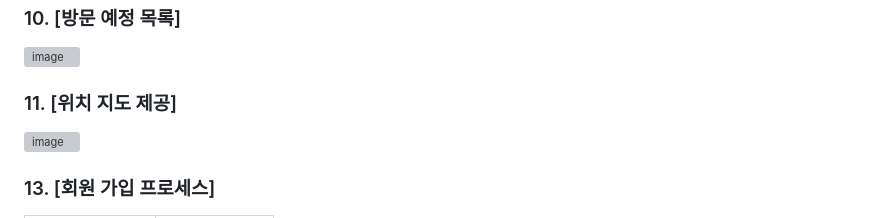
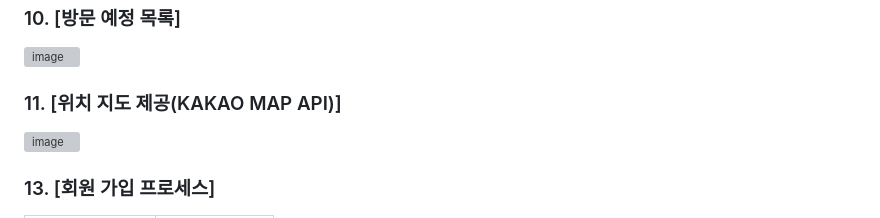
Before and after one commit to chanho0908/begin-my-friend, a Markdown page: README.md, the part around the change. Drawn GitHub-style; grey boxes are pictures that could not be loaded.

```diff
--- a/README.md
+++ b/README.md
@@ -52,7 +52,7 @@
 ### 10. [방문 예정 목록]
 ![image](https://github.com/chanho0908/begin-my-friend/assets/84930748/fa61f1ba-c336-49a0-bea9-1a235d508906)
 
-### 11. [위치 지도 제공]
+### 11. [위치 지도 제공(KAKAO MAP API)]
 ![image](https://github.com/chanho0908/begin-my-friend/assets/84930748/4af1a5ae-4df9-4579-9d54-799a2bd99a18)
 
 
```
